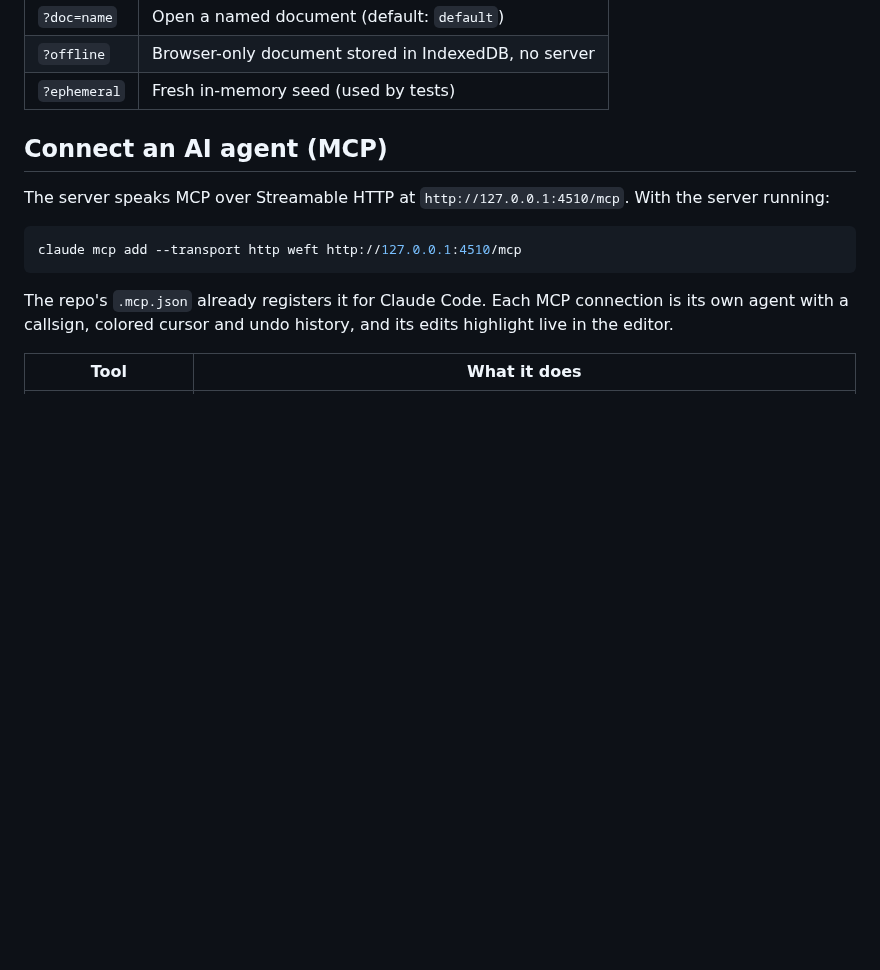
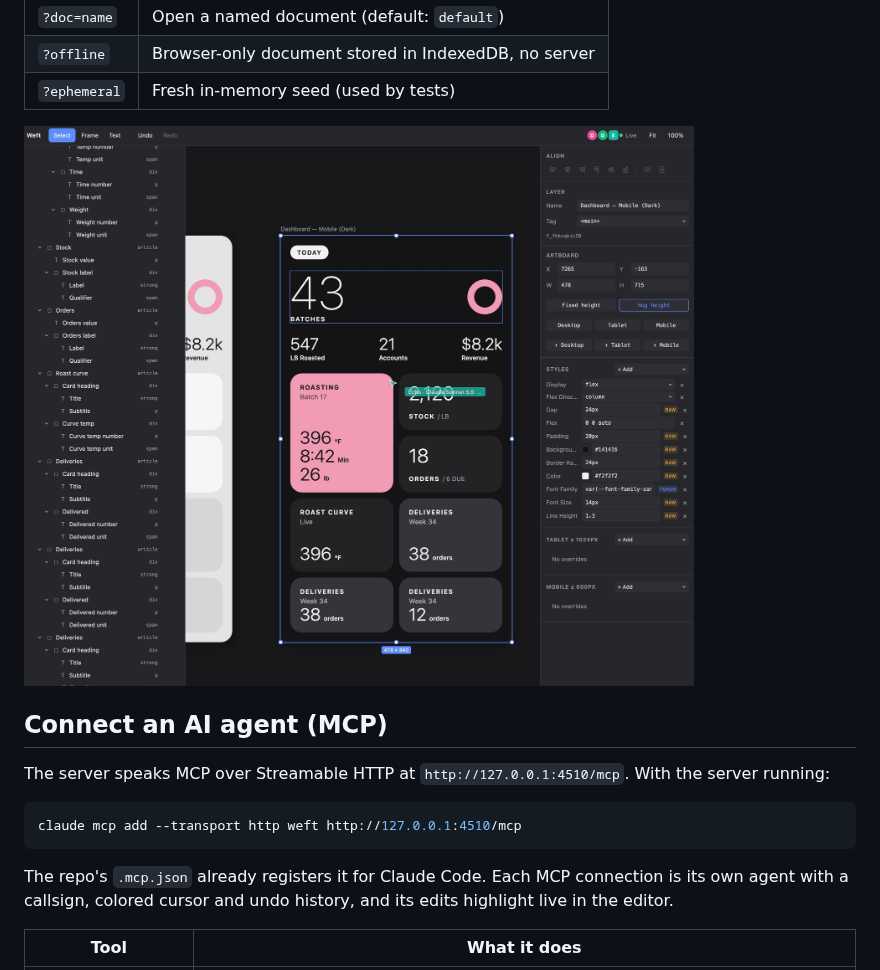
Before and after one commit to childreth/Weft, a Markdown page: README.md, the part around the change. Drawn GitHub-style; pictures changed too: docs/images/editor.jpg (added); blank space fills up the shorter version.

Commit message:
read me hug fix

```diff
--- a/README.md
+++ b/README.md
@@ -22,6 +22,8 @@ URL parameters:
 | `?doc=name` | Open a named document (default: `default`) |
 | `?offline` | Browser-only document stored in IndexedDB, no server |
 | `?ephemeral` | Fresh in-memory seed (used by tests) |
+
+![The Weft editor: layers, a dark-mode mobile dashboard artboard with an agent cursor, and the Inspector](docs/images/editor.jpg)
 
 ## Connect an AI agent (MCP)
 
```
